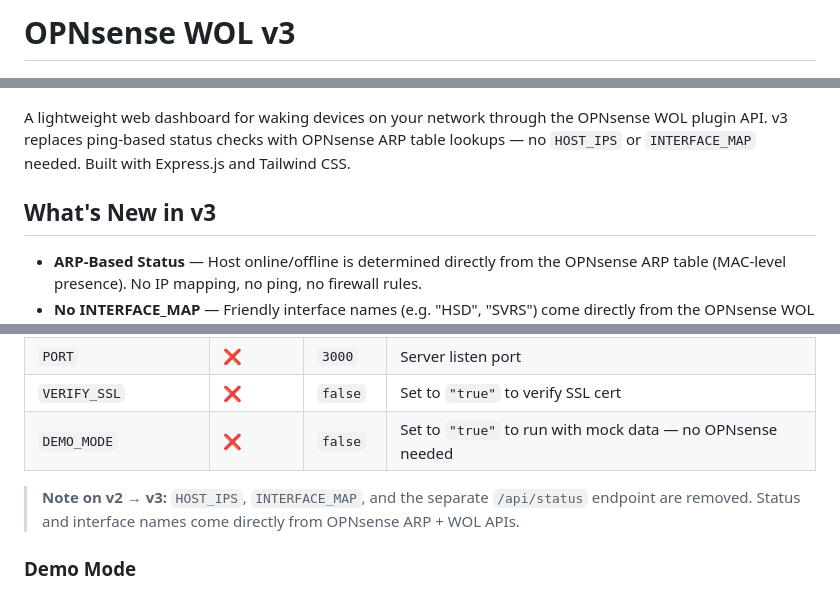
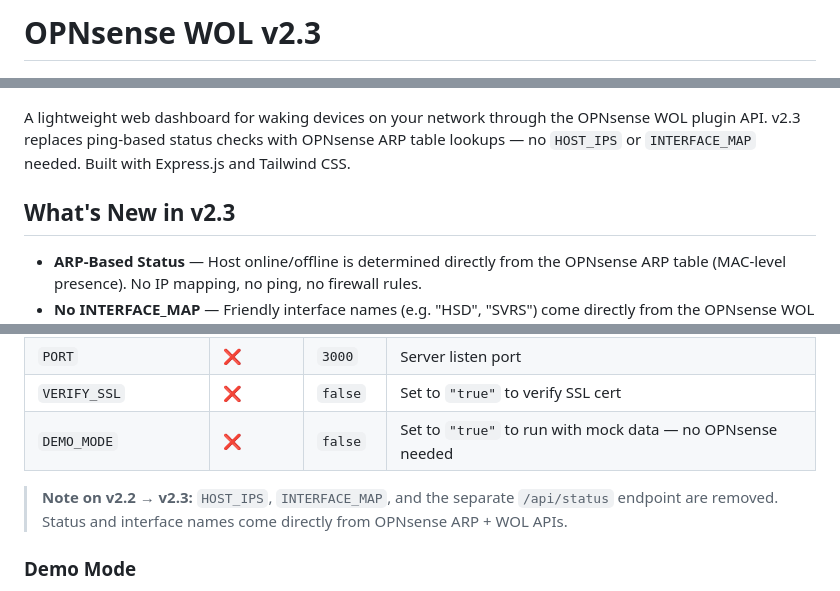
Before and after one commit to IronicallyJesus/opnsense-wol-dash, a Markdown page: README.md, 3 parts joined by grey strips. GitHub-like rendering.

```diff
--- a/README.md
+++ b/README.md
@@ -1,10 +1,10 @@
-# OPNsense WOL v3
+# OPNsense WOL v2.3
 
 ![Wake-on-LAN Dashboard](./screenshot.png)
 
-A lightweight web dashboard for waking devices on your network through the OPNsense WOL plugin API. v3 replaces ping-based status checks with OPNsense ARP table lookups — no `HOST_IPS` or `INTERFACE_MAP` needed. Built with Express.js and Tailwind CSS.
+A lightweight web dashboard for waking devices on your network through the OPNsense WOL plugin API. v2.3 replaces ping-based status checks with OPNsense ARP table lookups — no `HOST_IPS` or `INTERFACE_MAP` needed. Built with Express.js and Tailwind CSS.
 
-## What's New in v3
+## What's New in v2.3
 
 - **ARP-Based Status** — Host online/offline is determined directly from the OPNsense ARP table (MAC-level presence). No IP mapping, no ping, no firewall rules.
 - **No INTERFACE_MAP** — Friendly interface names (e.g. "HSD", "SVRS") come directly from the OPNsense WOL API's `%interface` field — no manual mapping.
@@ -81,7 +81,7 @@ The server is configured entirely through environment variables:
 | `VERIFY_SSL` | ❌ | `false` | Set to `"true"` to verify SSL cert |
 | `DEMO_MODE` | ❌ | `false` | Set to `"true"` to run with mock data — no OPNsense needed |
 
-> **Note on v2 → v3:** `HOST_IPS`, `INTERFACE_MAP`, and the separate `/api/status` endpoint are removed. Status and interface names come directly from OPNsense ARP + WOL APIs.
+> **Note on v2.2 → v2.3:** `HOST_IPS`, `INTERFACE_MAP`, and the separate `/api/status` endpoint are removed. Status and interface names come directly from OPNsense ARP + WOL APIs.
 
 ### Demo Mode
 
```
